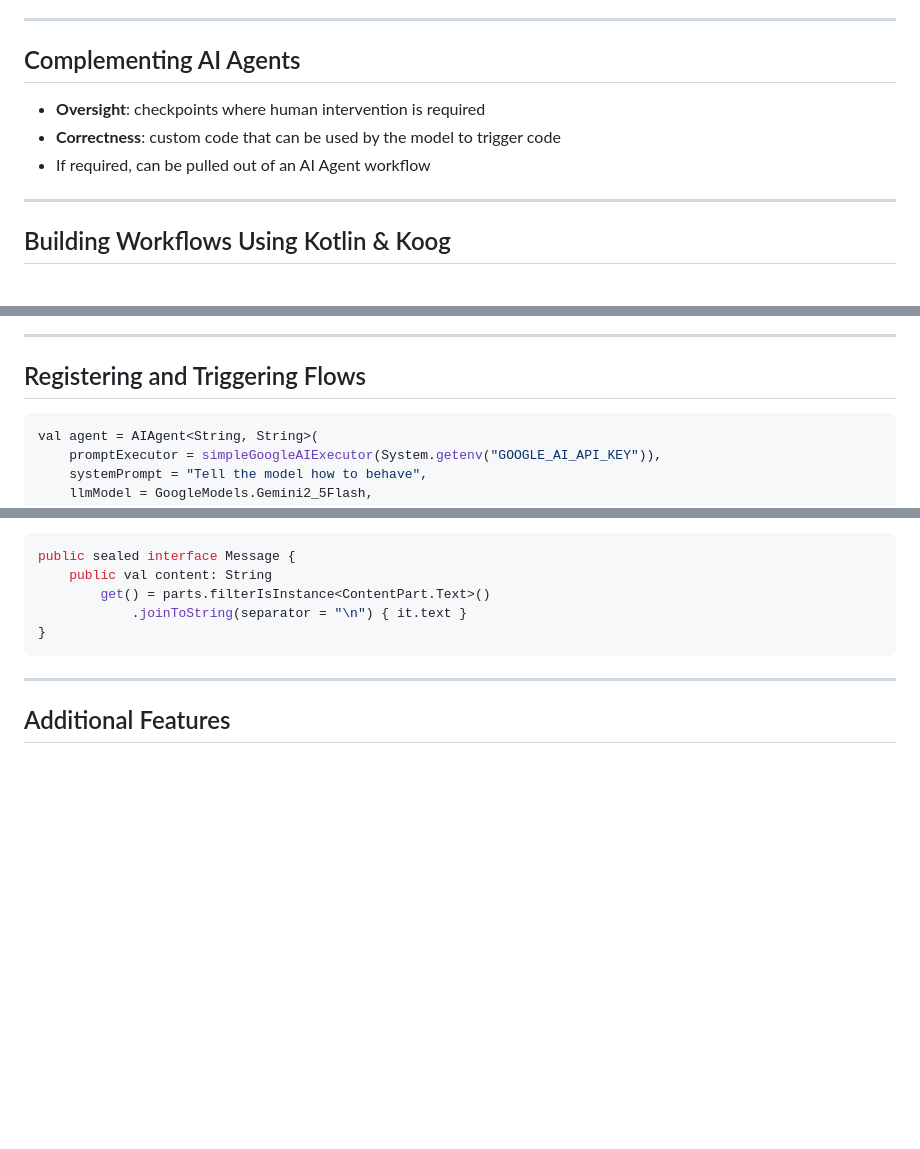
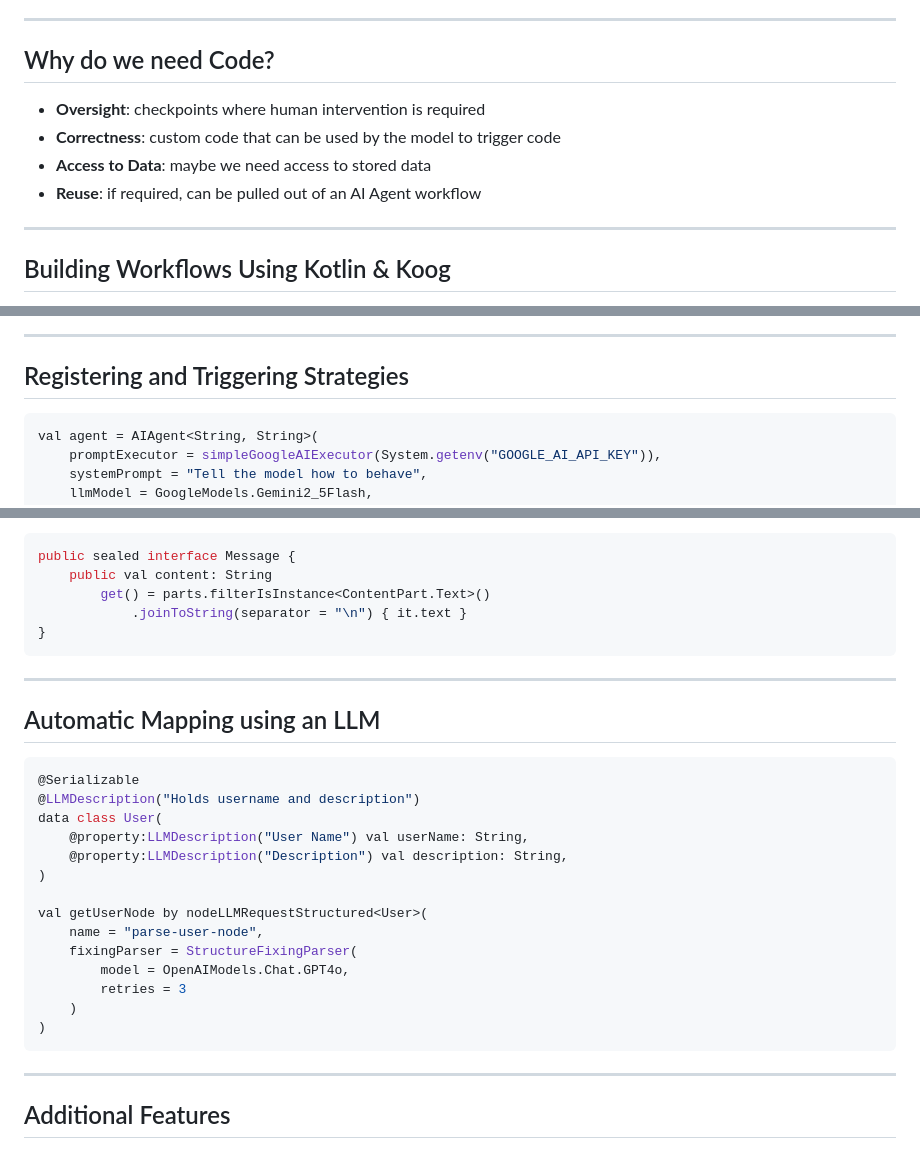
Before and after one commit to BernhardPosselt/presentations, a Markdown page: slides/aiagents.md, 3 parts joined by grey strips. Rendered like a GitHub page; blank space fills up the shorter version.

````diff
--- a/slides/aiagents.md
+++ b/slides/aiagents.md
@@ -14,11 +14,12 @@ class: center, middle
 
 ---
 
-## Complementing AI Agents
+## Why do we need Code?
 
 * **Oversight**: checkpoints where human intervention is required
 * **Correctness**: custom code that can be used by the model to trigger code
-* If required, can be pulled out of an AI Agent workflow
+* **Access to Data**: maybe we need access to stored data
+* **Reuse**: if required, can be pulled out of an AI Agent workflow
 
 ---
 
@@ -180,7 +181,7 @@ val flow = strategy<String, String>("Sends and Receives Message") {
 
 ---
 
-## Registering and Triggering Flows
+## Registering and Triggering Strategies
 
 ```kt
 val agent = AIAgent<String, String>(
@@ -244,6 +245,25 @@ public sealed interface Message {
 
 ---
 
+## Automatic Mapping using an LLM
+
+```kt
+@Serializable
+@LLMDescription("Holds username and description")
+data class User(
+    @property:LLMDescription("User Name") val userName: String,
+    @property:LLMDescription("Description") val description: String,
+)
+
+val getUserNode by nodeLLMRequestStructured<User>(
+    name = "parse-user-node",
+    fixingParser = StructureFixingParser(
+        model = OpenAIModels.Chat.GPT4o,
+        retries = 3
+    )
+)
+```
+---
 ## Additional Features
 
 * **Long and Short Term Memory**: Load previous conversations by session id or from a predefined location
````
Also changed, not shown: other parts of slides/aiagents.md (+3 -1 lines).
